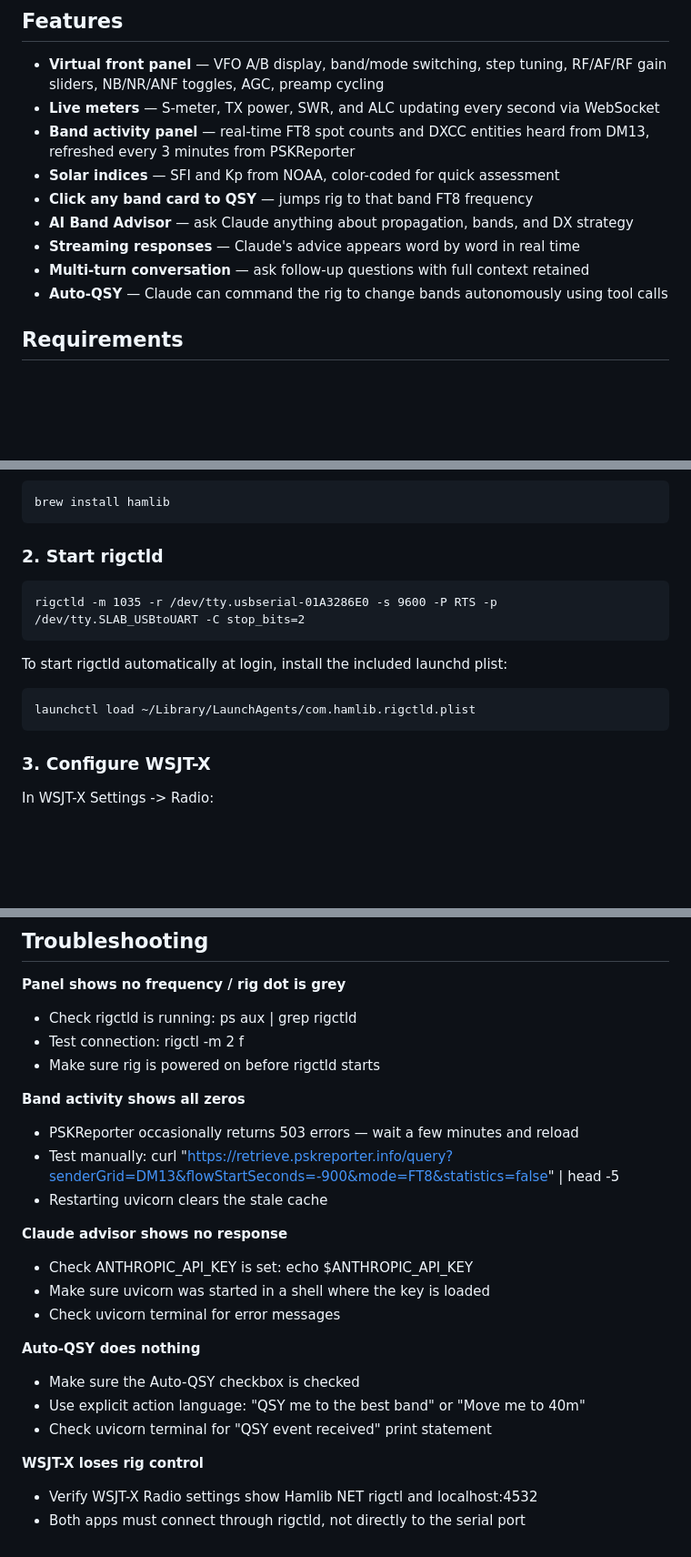
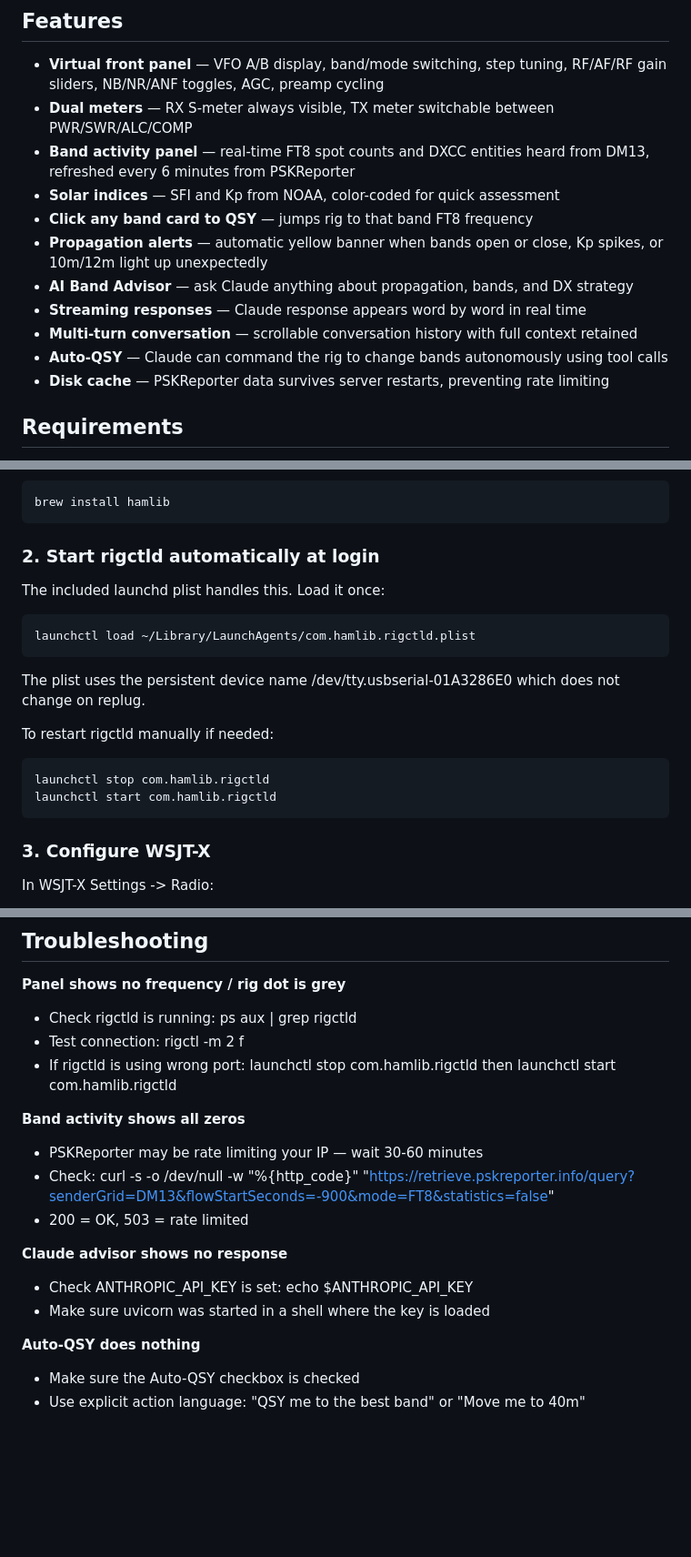
Before and after one commit to tgilton/ft991a-panel, a Markdown page: README.md, 3 parts joined by grey strips. Shown at 91% size. Drawn GitHub-style; blank space fills up the shorter version.

```diff
--- a/README.md
+++ b/README.md
@@ -5,14 +5,16 @@ A web-based virtual front panel and AI-assisted band advisor for the Yaesu FT-99
 ## Features
 
 - **Virtual front panel** — VFO A/B display, band/mode switching, step tuning, RF/AF/RF gain sliders, NB/NR/ANF toggles, AGC, preamp cycling
-- **Live meters** — S-meter, TX power, SWR, and ALC updating every second via WebSocket
-- **Band activity panel** — real-time FT8 spot counts and DXCC entities heard from DM13, refreshed every 3 minutes from PSKReporter
+- **Dual meters** — RX S-meter always visible, TX meter switchable between PWR/SWR/ALC/COMP
+- **Band activity panel** — real-time FT8 spot counts and DXCC entities heard from DM13, refreshed every 6 minutes from PSKReporter
 - **Solar indices** — SFI and Kp from NOAA, color-coded for quick assessment
 - **Click any band card to QSY** — jumps rig to that band FT8 frequency
+- **Propagation alerts** — automatic yellow banner when bands open or close, Kp spikes, or 10m/12m light up unexpectedly
 - **AI Band Advisor** — ask Claude anything about propagation, bands, and DX strategy
-- **Streaming responses** — Claude's advice appears word by word in real time
-- **Multi-turn conversation** — ask follow-up questions with full context retained
+- **Streaming responses** — Claude response appears word by word in real time
+- **Multi-turn conversation** — scrollable conversation history with full context retained
 - **Auto-QSY** — Claude can command the rig to change bands autonomously using tool calls
+- **Disk cache** — PSKReporter data survives server restarts, preventing rate limiting
 
 ## Requirements
 
@@ -29,13 +31,18 @@ A web-based virtual front panel and AI-assisted band advisor for the Yaesu FT-99
 
     brew install hamlib
 
-### 2. Start rigctld
+### 2. Start rigctld automatically at login
 
-    rigctld -m 1035 -r /dev/tty.usbserial-01A3286E0 -s 9600 -P RTS -p /dev/tty.SLAB_USBtoUART -C stop_bits=2
-
-To start rigctld automatically at login, install the included launchd plist:
+The included launchd plist handles this. Load it once:
 
     launchctl load ~/Library/LaunchAgents/com.hamlib.rigctld.plist
+
+The plist uses the persistent device name /dev/tty.usbserial-01A3286E0 which does not change on replug.
+
+To restart rigctld manually if needed:
+
+    launchctl stop com.hamlib.rigctld
+    launchctl start com.hamlib.rigctld
 
 ### 3. Configure WSJT-X
 
@@ -118,23 +156,17 @@ Approximate API cost: $0.002 to $0.004 per query (Claude Sonnet).
 **Panel shows no frequency / rig dot is grey**
 - Check rigctld is running: ps aux | grep rigctld
 - Test connection: rigctl -m 2 f
-- Make sure rig is powered on before rigctld starts
+- If rigctld is using wrong port: launchctl stop com.hamlib.rigctld then launchctl start com.hamlib.rigctld
 
 **Band activity shows all zeros**
-- PSKReporter occasionally returns 503 errors — wait a few minutes and reload
-- Test manually: curl "https://retrieve.pskreporter.info/query?senderGrid=DM13&flowStartSeconds=-900&mode=FT8&statistics=false" | head -5
-- Restarting uvicorn clears the stale cache
+- PSKReporter may be rate limiting your IP — wait 30-60 minutes
+- Check: curl -s -o /dev/null -w "%{http_code}" "https://retrieve.pskreporter.info/query?senderGrid=DM13&flowStartSeconds=-900&mode=FT8&statistics=false"
+- 200 = OK, 503 = rate limited
 
 **Claude advisor shows no response**
 - Check ANTHROPIC_API_KEY is set: echo $ANTHROPIC_API_KEY
 - Make sure uvicorn was started in a shell where the key is loaded
-- Check uvicorn terminal for error messages
 
 **Auto-QSY does nothing**
 - Make sure the Auto-QSY checkbox is checked
 - Use explicit action language: "QSY me to the best band" or "Move me to 40m"
-- Check uvicorn terminal for "QSY event received" print statement
-
-**WSJT-X loses rig control**
-- Verify WSJT-X Radio settings show Hamlib NET rigctl and localhost:4532
-- Both apps must connect through rigctld, not directly to the serial port
```
Also changed, not shown: other parts of README.md (+46 -15 lines), DEVELOPER.md (+50 -42 lines), QUICKSTART.md (+34 -30 lines).
